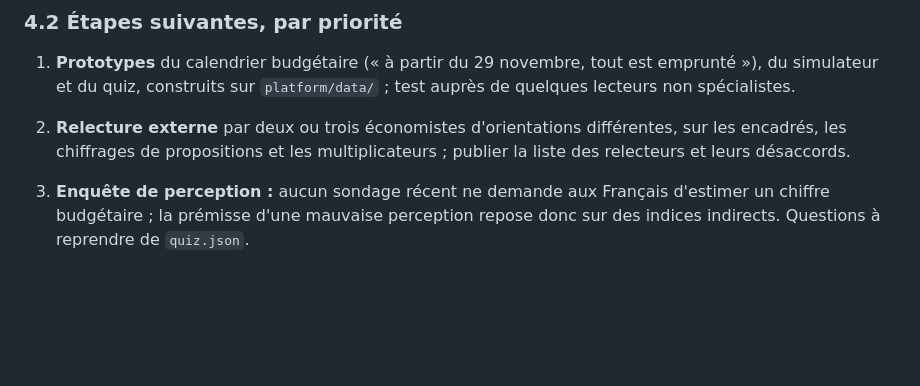
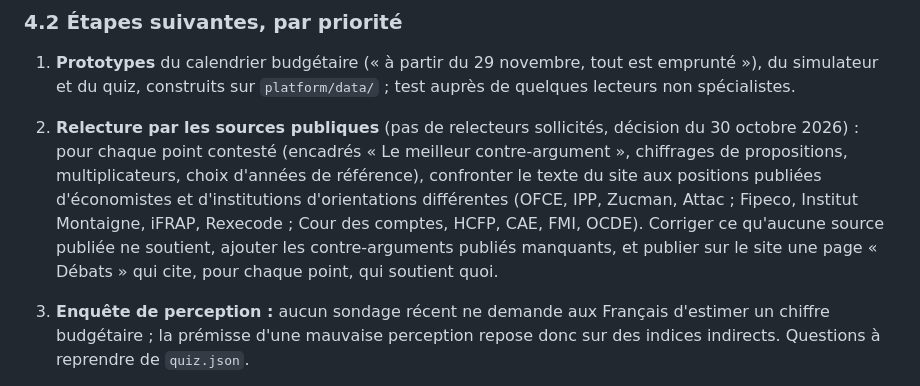
Before and after one commit to hugoobauer/finances-publiques-france, a Markdown page: STATUS.md, the part around the change. Drawn GitHub-style; blank space fills up the shorter version.

Commit message:
Remplace la relecture externe par une confrontation aux sources publiques
Co-Authored-By: Claude Opus 5.5 <noreply@anthropic.com>

```diff
--- a/STATUS.md
+++ b/STATUS.md
@@ -76,7 +76,7 @@ Le détail est dans `fr/LISEZMOI-site.md` §5.1.
 ### 4.2 Étapes suivantes, par priorité
 
 1. **Prototypes** du calendrier budgétaire (« à partir du 29 novembre, tout est emprunté »), du simulateur et du quiz, construits sur `platform/data/` ; test auprès de quelques lecteurs non spécialistes.
-2. **Relecture externe** par deux ou trois économistes d'orientations différentes, sur les encadrés, les chiffrages de propositions et les multiplicateurs ; publier la liste des relecteurs et leurs désaccords.
+2. **Relecture par les sources publiques** (pas de relecteurs sollicités, décision du 30 octobre 2026) : pour chaque point contesté (encadrés « Le meilleur contre-argument », chiffrages de propositions, multiplicateurs, choix d'années de référence), confronter le texte du site aux positions publiées d'économistes et d'institutions d'orientations différentes (OFCE, IPP, Zucman, Attac ; Fipeco, Institut Montaigne, iFRAP, Rexecode ; Cour des comptes, HCFP, CAE, FMI, OCDE). Corriger ce qu'aucune source publiée ne soutient, ajouter les contre-arguments publiés manquants, et publier sur le site une page « Débats » qui cite, pour chaque point, qui soutient quoi.
 3. **Enquête de perception :** aucun sondage récent ne demande aux Français d'estimer un chiffre budgétaire ; la prémisse d'une mauvaise perception repose donc sur des indices indirects. Questions à reprendre de `quiz.json`.
 4. **Mises à jour des données :**
 
```
Also changed, not shown: fr/LISEZMOI-site.md (+4 -4 lines).
